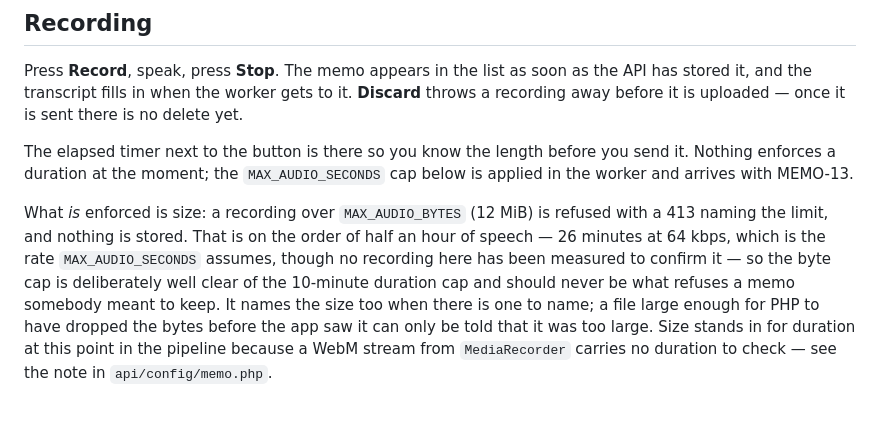
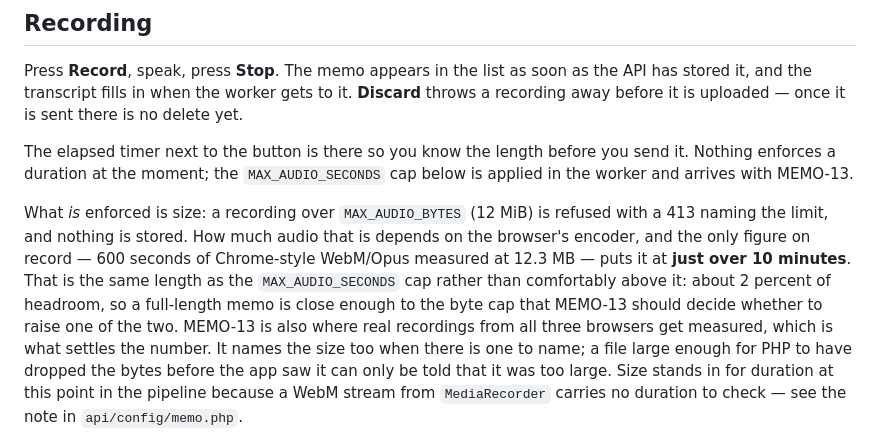
Before and after one commit to ReviveRT/memo-app, a Markdown page: README.md, the part around the change. GitHub-like rendering; blank space fills up the shorter version.

Commit message:
MEMO-11: correct the length the byte cap allows, and flag the overlap
The previous commit put 12 MiB at ~26 minutes, from MEMO-11's own ticket
("roughly 5 MB corresponds to the 600-second cap"). MEMO-13's ticket
contradicts it with a figure it calls measured: 600 seconds of Chrome-style
webm/opus at 12.3 MB. That is 164 kbps against the 67 kbps the other implies
-- a factor of 2.5 -- and it puts 12 MiB at just over 10 minutes.

The measured one is almost certainly right, because it explains the constant.
12 MiB is 12.58 MB and 600 seconds costs 12.3 MB, so MAX_AUDIO_BYTES and
MAX_AUDIO_SECONDS were chosen to describe the same recording. The 5 MB figure
explains nothing.

Worth stating rather than quietly fixing, because it leaves 2% of headroom
between the two caps. A full-length 10-minute memo is within a rounding error
of the byte limit, so it can be refused as too large before MEMO-13 gets to
say it is too long -- the wrong error, for a memo that is inside the documented
duration. api/conf.d/uploads.ini already calls that out as a bug in the other
direction. MEMO-13 has the real recordings to settle it and should decide
whether to raise MAX_AUDIO_BYTES.

```diff
--- a/README.md
+++ b/README.md
@@ -39,11 +39,13 @@ send it. Nothing enforces a duration at the moment; the `MAX_AUDIO_SECONDS` cap
 below is applied in the worker and arrives with MEMO-13.
 
 What _is_ enforced is size: a recording over `MAX_AUDIO_BYTES` (12 MiB) is refused
-with a 413 naming the limit, and nothing is stored. That is on the order of half an
-hour of speech — 26 minutes at 64 kbps, which is the rate `MAX_AUDIO_SECONDS`
-assumes, though no recording here has been measured to confirm it — so the byte cap
-is deliberately well clear of the 10-minute duration cap and should never be what
-refuses a memo somebody meant to keep. It names the size too when there is one to name;
+with a 413 naming the limit, and nothing is stored. How much audio that is depends on
+the browser's encoder, and the only figure on record — 600 seconds of Chrome-style
+WebM/Opus measured at 12.3 MB — puts it at **just over 10 minutes**. That is the same
+length as the `MAX_AUDIO_SECONDS` cap rather than comfortably above it: about 2 percent
+of headroom, so a full-length memo is close enough to the byte cap that MEMO-13 should
+decide whether to raise one of the two. MEMO-13 is also where real recordings from all
+three browsers get measured, which is what settles the number. It names the size too when there is one to name;
 a file large enough for PHP to have dropped the bytes before the app saw it can
 only be told that it was too large. Size stands in for duration at this point in
 the pipeline because a WebM stream from `MediaRecorder` carries no duration to
```
